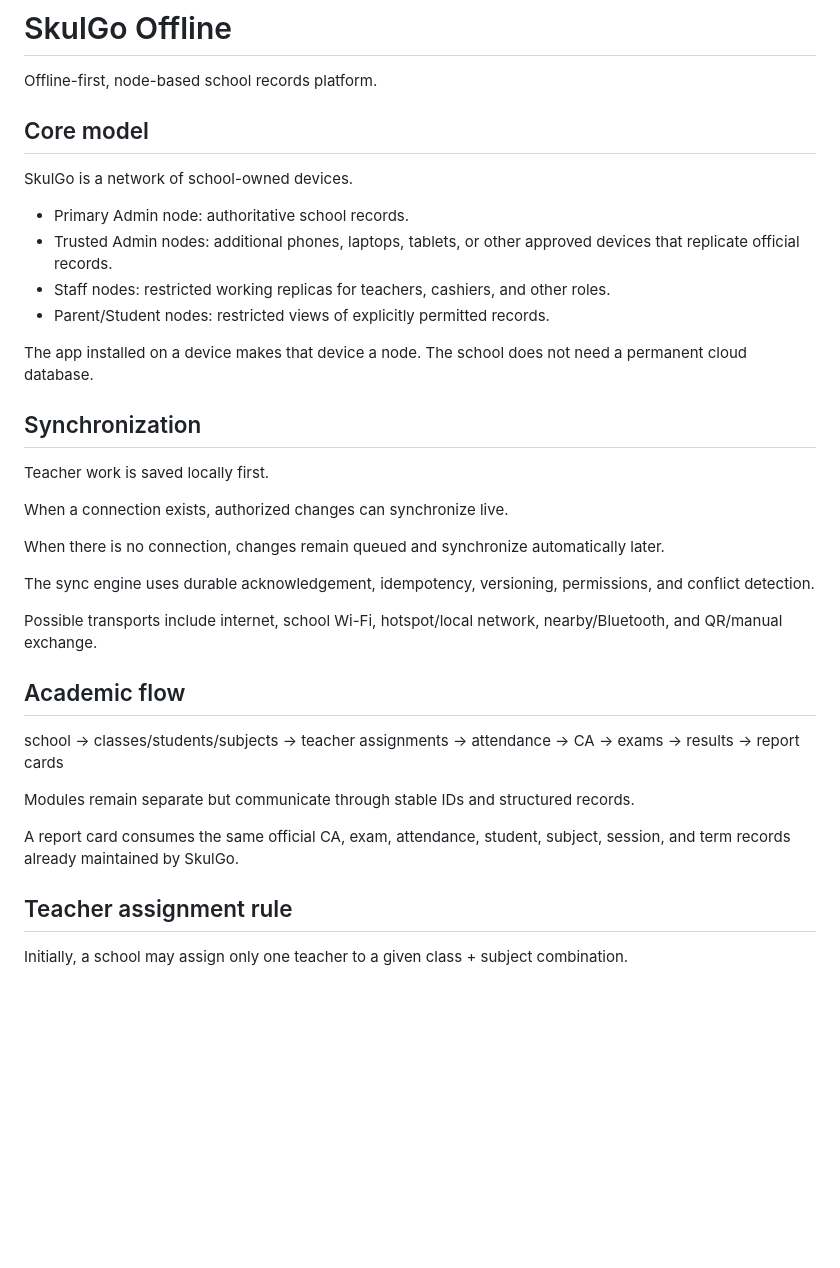
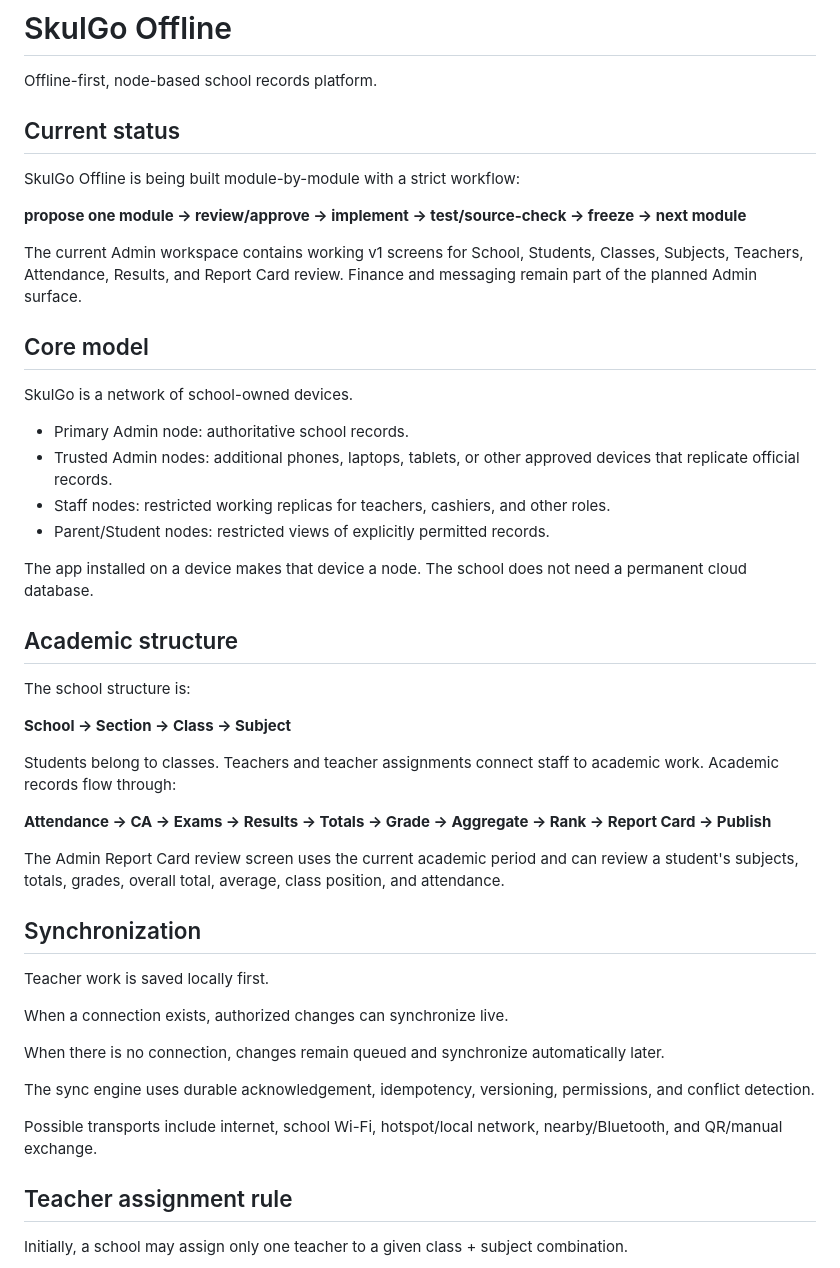
Before and after one commit to greenbasket-labs/skulgo-app, a Markdown page: README.md, the part around one of its changes. GitHub-like rendering; blank space fills up the shorter version.

Commit message:
Update README with current Offline roadmap status

```diff
--- a/README.md
+++ b/README.md
@@ -1,6 +1,14 @@
 # SkulGo Offline
 
 Offline-first, node-based school records platform.
+
+## Current status
+
+SkulGo Offline is being built module-by-module with a strict workflow:
+
+**propose one module → review/approve → implement → test/source-check → freeze → next module**
+
+The current Admin workspace contains working v1 screens for School, Students, Classes, Subjects, Teachers, Attendance, Results, and Report Card review. Finance and messaging remain part of the planned Admin surface.
 
 ## Core model
 
@@ -13,6 +21,18 @@ SkulGo is a network of school-owned devices.
 
 The app installed on a device makes that device a node. The school does not need a permanent cloud database.
 
+## Academic structure
+
+The school structure is:
+
+**School → Section → Class → Subject**
+
+Students belong to classes. Teachers and teacher assignments connect staff to academic work. Academic records flow through:
+
+**Attendance → CA → Exams → Results → Totals → Grade → Aggregate → Rank → Report Card → Publish**
+
+The Admin Report Card review screen uses the current academic period and can review a student's subjects, totals, grades, overall total, average, class position, and attendance.
+
 ## Synchronization
 
 Teacher work is saved locally first.
@@ -24,14 +44,6 @@ When there is no connection, changes remain queued and synchronize automatically
 The sync engine uses durable acknowledgement, idempotency, versioning, permissions, and conflict detection.
 
 Possible transports include internet, school Wi-Fi, hotspot/local network, nearby/Bluetooth, and QR/manual exchange.
-
-## Academic flow
-
-school -> classes/students/subjects -> teacher assignments -> attendance -> CA -> exams -> results -> report cards
-
-Modules remain separate but communicate through stable IDs and structured records.
-
-A report card consumes the same official CA, exam, attendance, student, subject, session, and term records already maintained by SkulGo.
 
 ## Teacher assignment rule
 
```
Also changed, not shown: other parts of README.md (+24 -0 lines).
